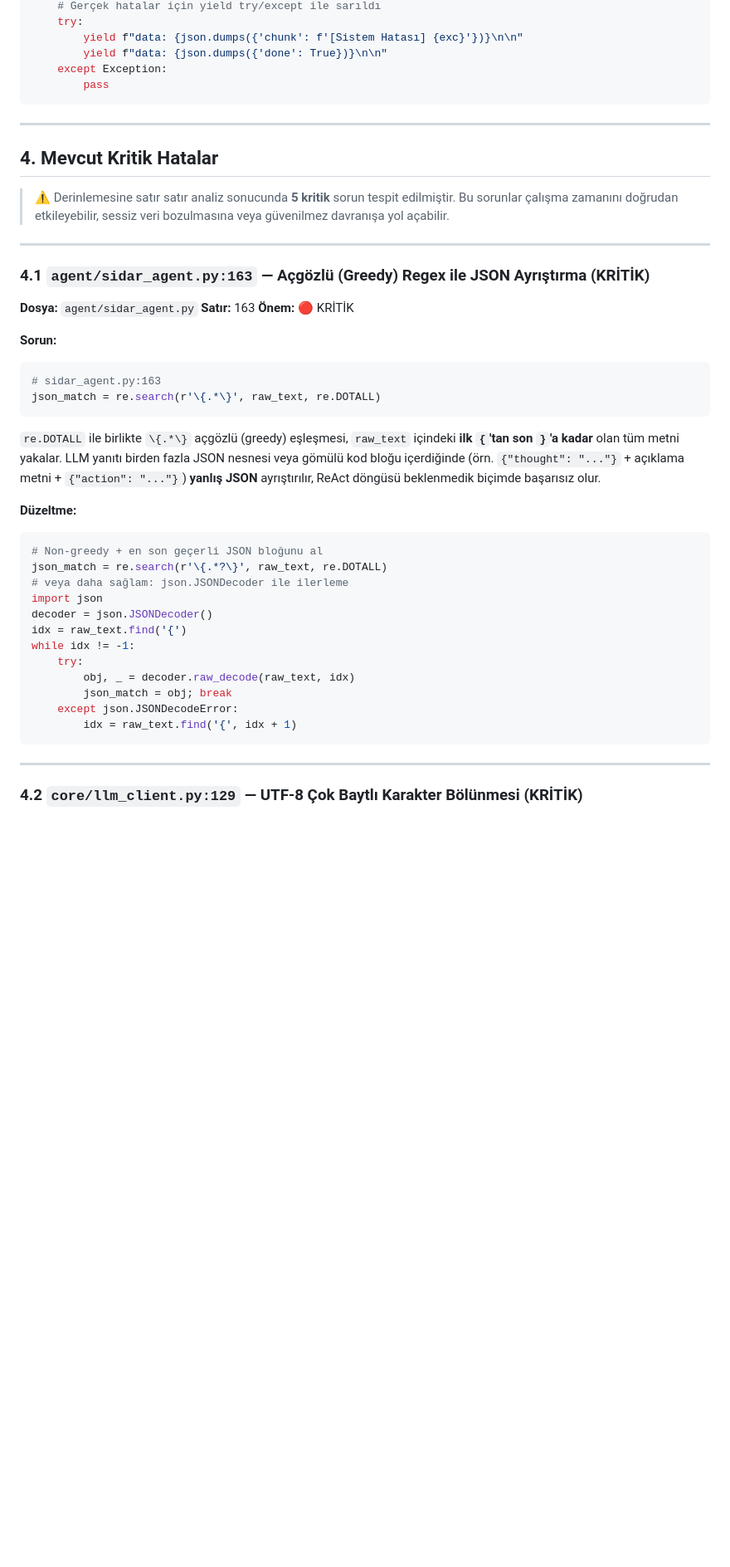
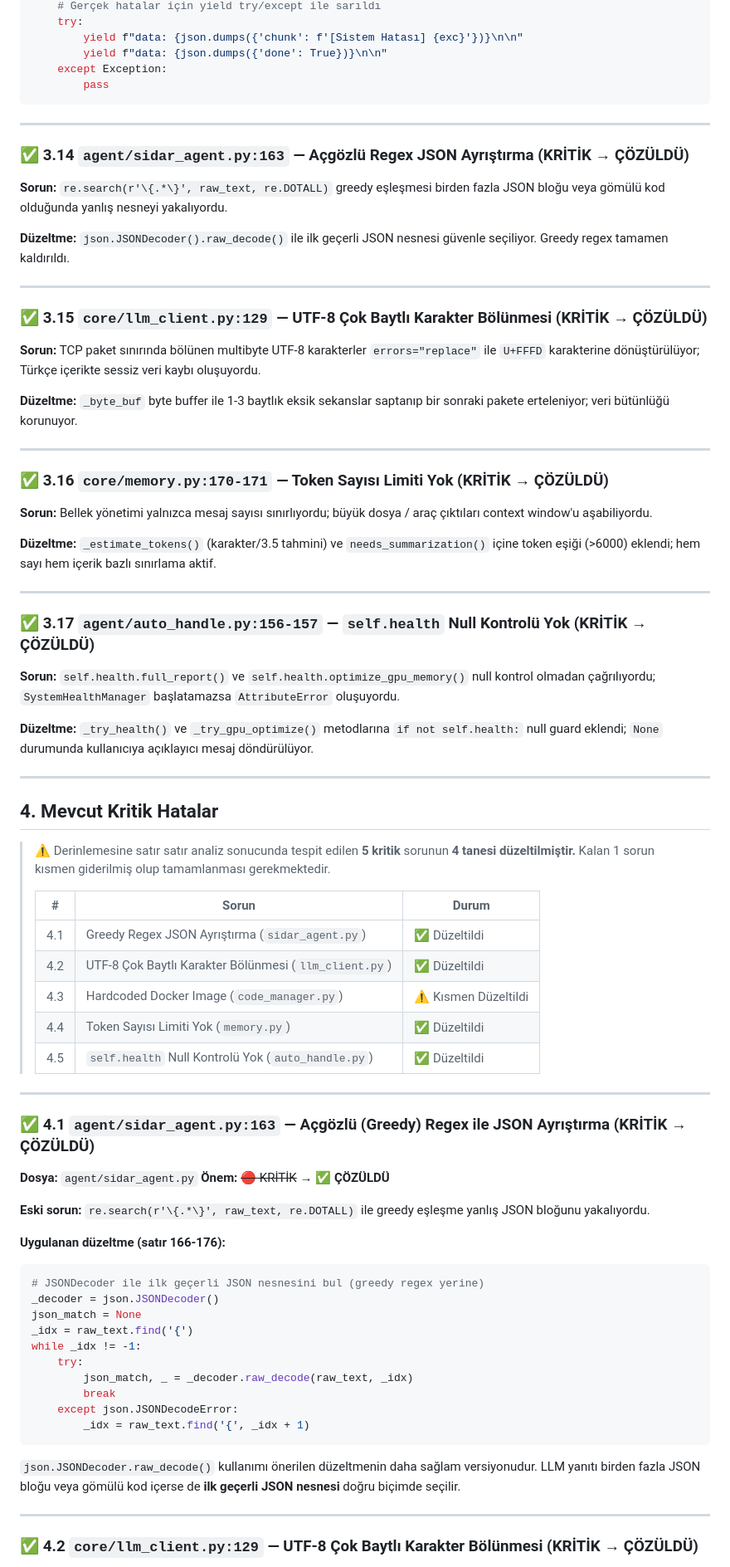
Before and after one commit to niluferbagevi-gif/sidar_project, a Markdown page: PROJE_RAPORU.md, the part around one of its changes. Shown at 83% size. GitHub-like rendering; blank space fills up the shorter version.

````diff
--- a/PROJE_RAPORU.md
+++ b/PROJE_RAPORU.md
@@ -321,45 +321,77 @@ except Exception as exc:
 
 ---
 
+### ✅ 3.14 `agent/sidar_agent.py:163` — Açgözlü Regex JSON Ayrıştırma (KRİTİK → ÇÖZÜLDÜ)
+
+**Sorun:** `re.search(r'\{.*\}', raw_text, re.DOTALL)` greedy eşleşmesi birden fazla JSON bloğu veya gömülü kod olduğunda yanlış nesneyi yakalıyordu.
+
+**Düzeltme:** `json.JSONDecoder().raw_decode()` ile ilk geçerli JSON nesnesi güvenle seçiliyor. Greedy regex tamamen kaldırıldı.
+
+---
+
+### ✅ 3.15 `core/llm_client.py:129` — UTF-8 Çok Baytlı Karakter Bölünmesi (KRİTİK → ÇÖZÜLDÜ)
+
+**Sorun:** TCP paket sınırında bölünen multibyte UTF-8 karakterler `errors="replace"` ile `U+FFFD` karakterine dönüştürülüyor; Türkçe içerikte sessiz veri kaybı oluşuyordu.
+
+**Düzeltme:** `_byte_buf` byte buffer ile 1-3 baytlık eksik sekanslar saptanıp bir sonraki pakete erteleniyor; veri bütünlüğü korunuyor.
+
+---
+
+### ✅ 3.16 `core/memory.py:170-171` — Token Sayısı Limiti Yok (KRİTİK → ÇÖZÜLDÜ)
+
+**Sorun:** Bellek yönetimi yalnızca mesaj sayısı sınırlıyordu; büyük dosya / araç çıktıları context window'u aşabiliyordu.
+
+**Düzeltme:** `_estimate_tokens()` (karakter/3.5 tahmini) ve `needs_summarization()` içine token eşiği (>6000) eklendi; hem sayı hem içerik bazlı sınırlama aktif.
+
+---
+
+### ✅ 3.17 `agent/auto_handle.py:156-157` — `self.health` Null Kontrolü Yok (KRİTİK → ÇÖZÜLDÜ)
+
+**Sorun:** `self.health.full_report()` ve `self.health.optimize_gpu_memory()` null kontrol olmadan çağrılıyordu; `SystemHealthManager` başlatamazsa `AttributeError` oluşuyordu.
+
+**Düzeltme:** `_try_health()` ve `_try_gpu_optimize()` metodlarına `if not self.health:` null guard eklendi; `None` durumunda kullanıcıya açıklayıcı mesaj döndürülüyor.
+
+---
+
 ## 4. Mevcut Kritik Hatalar
 
-> ⚠️ Derinlemesine satır satır analiz sonucunda **5 kritik** sorun tespit edilmiştir. Bu sorunlar çalışma zamanını doğrudan etkileyebilir, sessiz veri bozulmasına veya güvenilmez davranışa yol açabilir.
-
----
-
-### 4.1 `agent/sidar_agent.py:163` — Açgözlü (Greedy) Regex ile JSON Ayrıştırma (KRİTİK)
+> ⚠️ Derinlemesine satır satır analiz sonucunda tespit edilen **5 kritik** sorunun **4 tanesi düzeltilmiştir.** Kalan 1 sorun kısmen giderilmiş olup tamamlanması gerekmektedir.
+>
+> | # | Sorun | Durum |
+> |---|-------|-------|
+> | 4.1 | Greedy Regex JSON Ayrıştırma (`sidar_agent.py`) | ✅ Düzeltildi |
+> | 4.2 | UTF-8 Çok Baytlı Karakter Bölünmesi (`llm_client.py`) | ✅ Düzeltildi |
+> | 4.3 | Hardcoded Docker Image (`code_manager.py`) | ⚠️ Kısmen Düzeltildi |
+> | 4.4 | Token Sayısı Limiti Yok (`memory.py`) | ✅ Düzeltildi |
+> | 4.5 | `self.health` Null Kontrolü Yok (`auto_handle.py`) | ✅ Düzeltildi |
+
+---
+
+### ✅ 4.1 `agent/sidar_agent.py:163` — Açgözlü (Greedy) Regex ile JSON Ayrıştırma (KRİTİK → ÇÖZÜLDÜ)
 
 **Dosya:** `agent/sidar_agent.py`
-**Satır:** 163
-**Önem:** 🔴 KRİTİK
-
-**Sorun:**
-
-```python
-# sidar_agent.py:163
-json_match = re.search(r'\{.*\}', raw_text, re.DOTALL)
-```
-
-`re.DOTALL` ile birlikte `\{.*\}` açgözlü (greedy) eşleşmesi, `raw_text` içindeki **ilk `{`'tan son `}`'a kadar** olan tüm metni yakalar. LLM yanıtı birden fazla JSON nesnesi veya gömülü kod bloğu içerdiğinde (örn. `{"thought": "..."}` + açıklama metni + `{"action": "..."}`) **yanlış JSON** ayrıştırılır, ReAct döngüsü beklenmedik biçimde başarısız olur.
-
-**Düzeltme:**
-```python
-# Non-greedy + en son geçerli JSON bloğunu al
-json_match = re.search(r'\{.*?\}', raw_text, re.DOTALL)
-# veya daha sağlam: json.JSONDecoder ile ilerleme
-import json
-decoder = json.JSONDecoder()
-idx = raw_text.find('{')
-while idx != -1:
+**Önem:** ~~🔴 KRİTİK~~ → ✅ **ÇÖZÜLDÜ**
+
+**Eski sorun:** `re.search(r'\{.*\}', raw_text, re.DOTALL)` ile greedy eşleşme yanlış JSON bloğunu yakalıyordu.
+
+**Uygulanan düzeltme (satır 166-176):**
+```python
+# JSONDecoder ile ilk geçerli JSON nesnesini bul (greedy regex yerine)
+_decoder = json.JSONDecoder()
+json_match = None
+_idx = raw_text.find('{')
+while _idx != -1:
     try:
-        obj, _ = decoder.raw_decode(raw_text, idx)
-        json_match = obj; break
+        json_match, _ = _decoder.raw_decode(raw_text, _idx)
+        break
     except json.JSONDecodeError:
-        idx = raw_text.find('{', idx + 1)
-```
-
----
-
-### 4.2 `core/llm_client.py:129` — UTF-8 Çok Baytlı Karakter Bölünmesi (KRİTİK)
+        _idx = raw_text.find('{', _idx + 1)
+```
+
+`json.JSONDecoder.raw_decode()` kullanımı önerilen düzeltmenin daha sağlam versiyonudur. LLM yanıtı birden fazla JSON bloğu veya gömülü kod içerse de **ilk geçerli JSON nesnesi** doğru biçimde seçilir.
+
+---
+
+### ✅ 4.2 `core/llm_client.py:129` — UTF-8 Çok Baytlı Karakter Bölünmesi (KRİTİK → ÇÖZÜLDÜ)
 
 **Dosya:** `core/llm_client.py`
````
Also changed, not shown: other parts of PROJE_RAPORU.md (+178 -172 lines).
